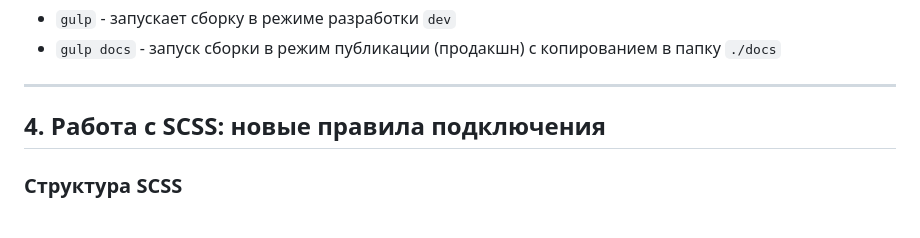
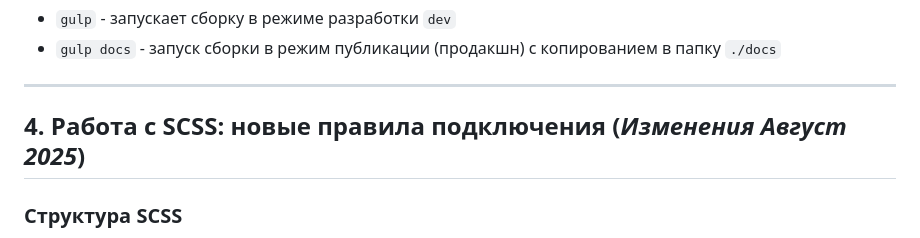
Before and after one commit to SnowFox-95/Gulp-template_webcademy, a Markdown page: Readme.md, the part around the change. GitHub-like rendering.

Commit message:
docs: update readme

```diff
--- a/Readme.md
+++ b/Readme.md
@@ -48,7 +48,7 @@ npm install --save-dev gulp gulp-sass sass gulp-file-include gulp-clean gulp-ser
 
 ---
 
-## 4. Работа с SCSS: новые правила подключения
+## 4. Работа с SCSS: новые правила подключения (*Изменения Август 2025*)
 
 ### Структура SCSS
 
```
